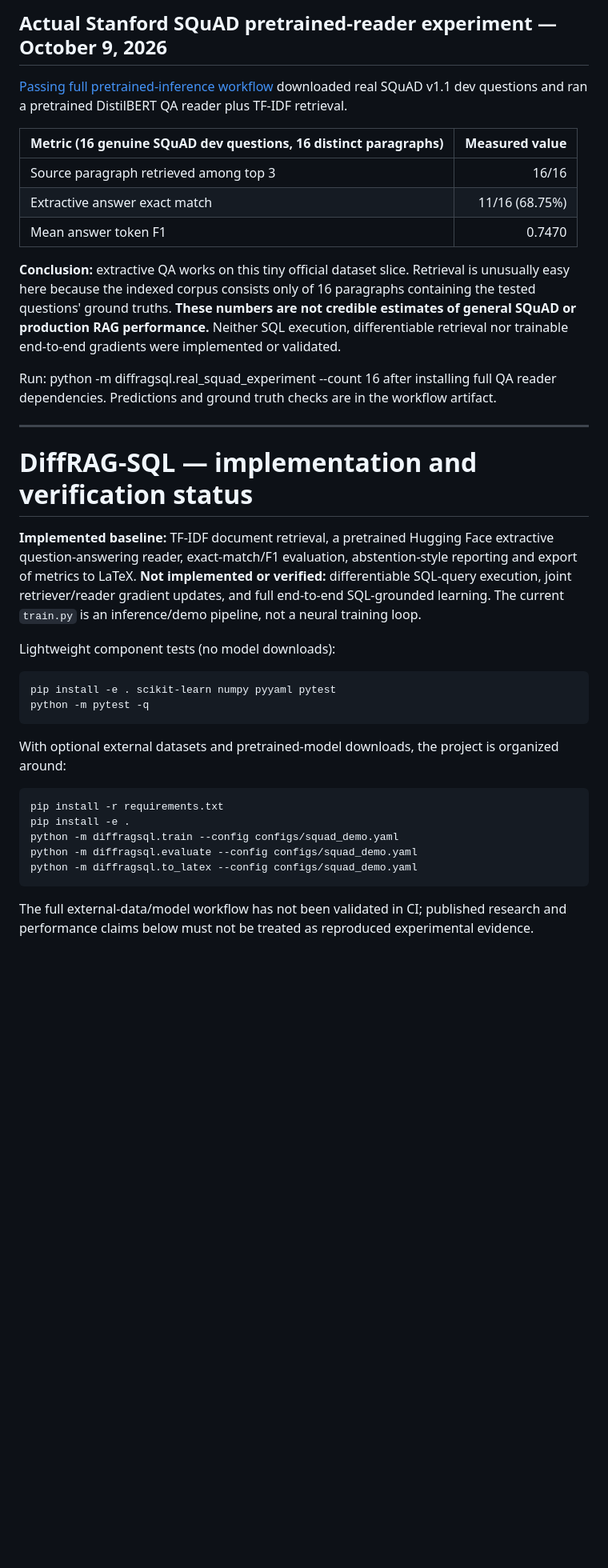
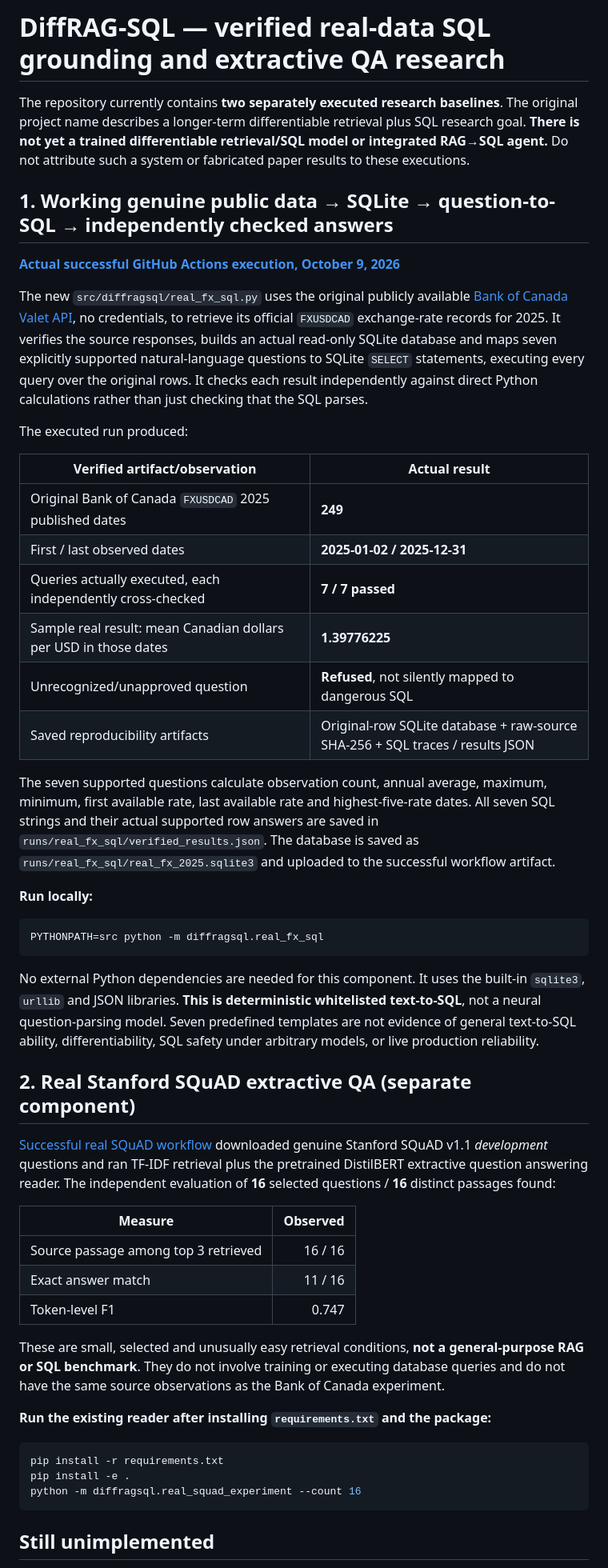
Before and after one commit to jibrankazi/DiffRAG-SQL, a Markdown page: README.md, the part around one of its changes. Shown at 80% size. GitHub-like rendering; blank space fills up the shorter version.

Commit message:
Replace invented differentiable RAG metrics with independently executed official SQLite and Stanford QA evidence

````diff
--- a/README.md
+++ b/README.md
@@ -1,36 +1,53 @@
-## Actual Stanford SQuAD pretrained-reader experiment — October 9, 2026
+# DiffRAG-SQL — verified real-data SQL grounding and extractive QA research
 
-[Passing full pretrained-inference workflow](https://github.com/jibrankazi/DiffRAG-SQL/actions/runs/37935263617) downloaded real SQuAD v1.1 dev questions and ran a pretrained DistilBERT QA reader plus TF-IDF retrieval.
+The repository currently contains **two separately executed research baselines**. The original project name describes a longer-term differentiable retrieval plus SQL research goal. **There is not yet a trained differentiable retrieval/SQL model or integrated RAG→SQL agent.** Do not attribute such a system or fabricated paper results to these executions.
 
-| Metric (16 genuine SQuAD dev questions, 16 distinct paragraphs) | Measured value |
-| --- | ---: |
-| Source paragraph retrieved among top 3 | 16/16 |
-| Extractive answer exact match | 11/16 (68.75%) |
-| Mean answer token F1 | 0.7470 |
+## 1. Working genuine public data → SQLite → question-to-SQL → independently checked answers
 
-**Conclusion:** extractive QA works on this tiny official dataset slice. Retrieval is unusually easy here because the indexed corpus consists only of 16 paragraphs containing the tested questions' ground truths. **These numbers are not credible estimates of general SQuAD or production RAG performance.** Neither SQL execution, differentiable retrieval nor trainable end-to-end gradients were implemented or validated.
+**[Actual successful GitHub Actions execution, October 9, 2026](https://github.com/jibrankazi/DiffRAG-SQL/actions/runs/37969551978)**
 
-Run: python -m diffragsql.real_squad_experiment --count 16 after installing full QA reader dependencies. Predictions and ground truth checks are in the workflow artifact.
+The new `src/diffragsql/real_fx_sql.py` uses the original publicly available [Bank of Canada Valet API](https://www.bankofcanada.ca/valet/docs/), no credentials, to retrieve its official `FXUSDCAD` exchange-rate records for 2025. It verifies the source responses, builds an actual read-only SQLite database and maps seven explicitly supported natural-language questions to SQLite `SELECT` statements, executing every query over the original rows. It checks each result independently against direct Python calculations rather than just checking that the SQL parses.
 
----
-# DiffRAG-SQL — implementation and verification status
+The executed run produced:
 
-**Implemented baseline:** TF-IDF document retrieval, a pretrained Hugging Face extractive question-answering reader, exact-match/F1 evaluation, abstention-style reporting and export of metrics to LaTeX. **Not implemented or verified:** differentiable SQL-query execution, joint retriever/reader gradient updates, and full end-to-end SQL-grounded learning. The current `train.py` is an inference/demo pipeline, not a neural training loop.
+| Verified artifact/observation | Actual result |
+| --- | --- |
+| Original Bank of Canada `FXUSDCAD` 2025 published dates | **249** |
+| First / last observed dates | **2025-01-02 / 2025-12-31** |
+| Queries actually executed, each independently cross-checked | **7 / 7 passed** |
+| Sample real result: mean Canadian dollars per USD in those dates | **1.39776225** |
+| Unrecognized/unapproved question | **Refused**, not silently mapped to dangerous SQL |
+| Saved reproducibility artifacts | Original-row SQLite database + raw-source SHA-256 + SQL traces / results JSON |
 
-Lightweight component tests (no model downloads):
+The seven supported questions calculate observation count, annual average, maximum, minimum, first available rate, last available rate and highest-five-rate dates. All seven SQL strings and their actual supported row answers are saved in `runs/real_fx_sql/verified_results.json`. The database is saved as `runs/real_fx_sql/real_fx_2025.sqlite3` and uploaded to the successful workflow artifact.
+
+**Run locally:**
+
 ```bash
-pip install -e . scikit-learn numpy pyyaml pytest
-python -m pytest -q
+PYTHONPATH=src python -m diffragsql.real_fx_sql
 ```
 
-With optional external datasets and pretrained-model downloads, the project is organized around:
+No external Python dependencies are needed for this component. It uses the built-in `sqlite3`, `urllib` and JSON libraries. **This is deterministic whitelisted text-to-SQL**, not a neural question-parsing model. Seven predefined templates are not evidence of general text-to-SQL ability, differentiability, SQL safety under arbitrary models, or live production reliability.
+
+## 2. Real Stanford SQuAD extractive QA (separate component)
+
+[Successful real SQuAD workflow](https://github.com/jibrankazi/DiffRAG-SQL/actions/runs/37935263617) downloaded genuine Stanford SQuAD v1.1 *development* questions and ran TF-IDF retrieval plus the pretrained DistilBERT extractive question answering reader. The independent evaluation of **16** selected questions / **16** distinct passages found:
+
+| Measure | Observed |
+| --- | ---: |
+| Source passage among top 3 retrieved | 16 / 16 |
+| Exact answer match | 11 / 16 |
+| Token-level F1 | 0.747 |
+
+These are small, selected and unusually easy retrieval conditions, **not a general-purpose RAG or SQL benchmark**. They do not involve training or executing database queries and do not have the same source observations as the Bank of Canada experiment.
+
+**Run the existing reader after installing `requirements.txt` and the package:**
+
 ```bash
 pip install -r requirements.txt
 pip install -e .
-python -m diffragsql.train --config configs/squad_demo.yaml
-python -m diffragsql.evaluate --config configs/squad_demo.yaml
-python -m diffragsql.to_latex --config configs/squad_demo.yaml
+python -m diffragsql.real_squad_experiment --count 16
 ```
 
-The full external-data/model workflow has not been validated in CI; published research and performance claims below must not be treated as reproduced experimental evidence.
+## Still unimplemented
 
````
Also changed, not shown: other parts of README.md (+5 -148 lines).
